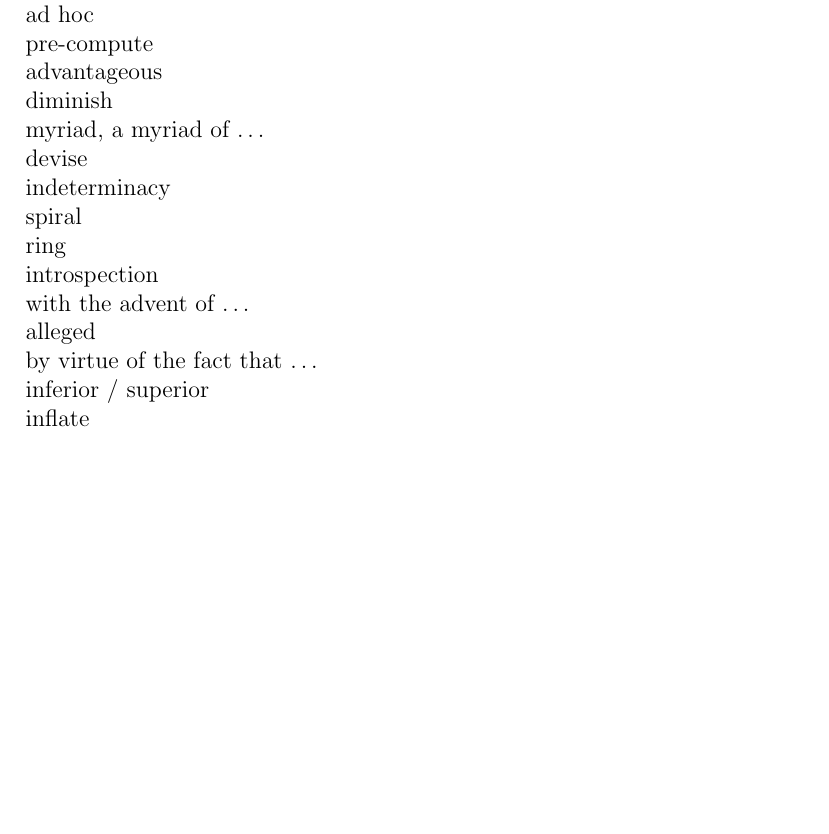
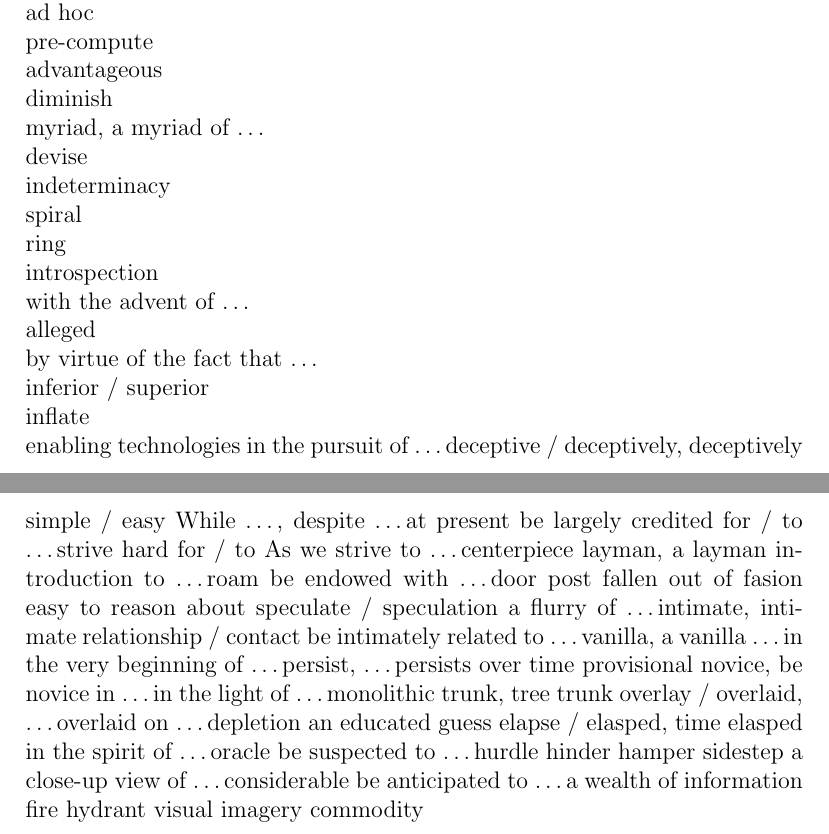
Before and after one commit to lzx071021/latex_proj, a LaTeX document (en_words/__latexindent_temp.tex): part of page 40 of 40 before the commit and two parts of pages 40 and 41 of 41 after it, the two joined at a grey line, cut so that both start at the same text, the shorter picture padded with empty space. Compiled offline with pdfLaTeX.

Commit message:
regular update

```diff
--- a/en_words/__latexindent_temp.tex
+++ b/en_words/__latexindent_temp.tex
@@ -1432,4 +1432,59 @@ alleged \\
 by virtue of the fact that \dots \\
 inferior / superior \\
 inflate \\
+enabling technologies
+in the pursuit of \dots
+deceptive / deceptively, deceptively simple / easy
+While \dots, despite \dots
+at present
+be largely credited for / to \dots
+strive hard for / to
+As we strive to \dots
+centerpiece
+layman, a layman introduction to \dots
+roam
+be endowed with \dots
+door post
+fallen out of fasion
+easy to reason about
+speculate / speculation
+a flurry of \dots
+intimate, intimate relationship / contact
+be intimately related to \dots
+vanilla, a vanilla \dots
+in the very beginning of \dots
+persist, \dots persists over time
+provisional
+novice, be novice in \dots
+in the light of \dots
+monolithic
+trunk, tree trunk
+overlay / overlaid, \dots overlaid on \dots
+depletion
+an educated guess
+elapse / elasped, time elasped
+in the spirit of \dots
+oracle
+be suspected to \dots
+hurdle
+hinder
+hamper
+sidestep
+a close-up view of \dots
+considerable
+be anticipated to \dots
+a wealth of information
+fire hydrant
+visual imagery
+commodity
+
+
+
+
+
+
+
+
+
+
 \end{document}
```
Also changed, not shown: en_words/words.tex (+55 -0 lines), en_words/words.pdf.
